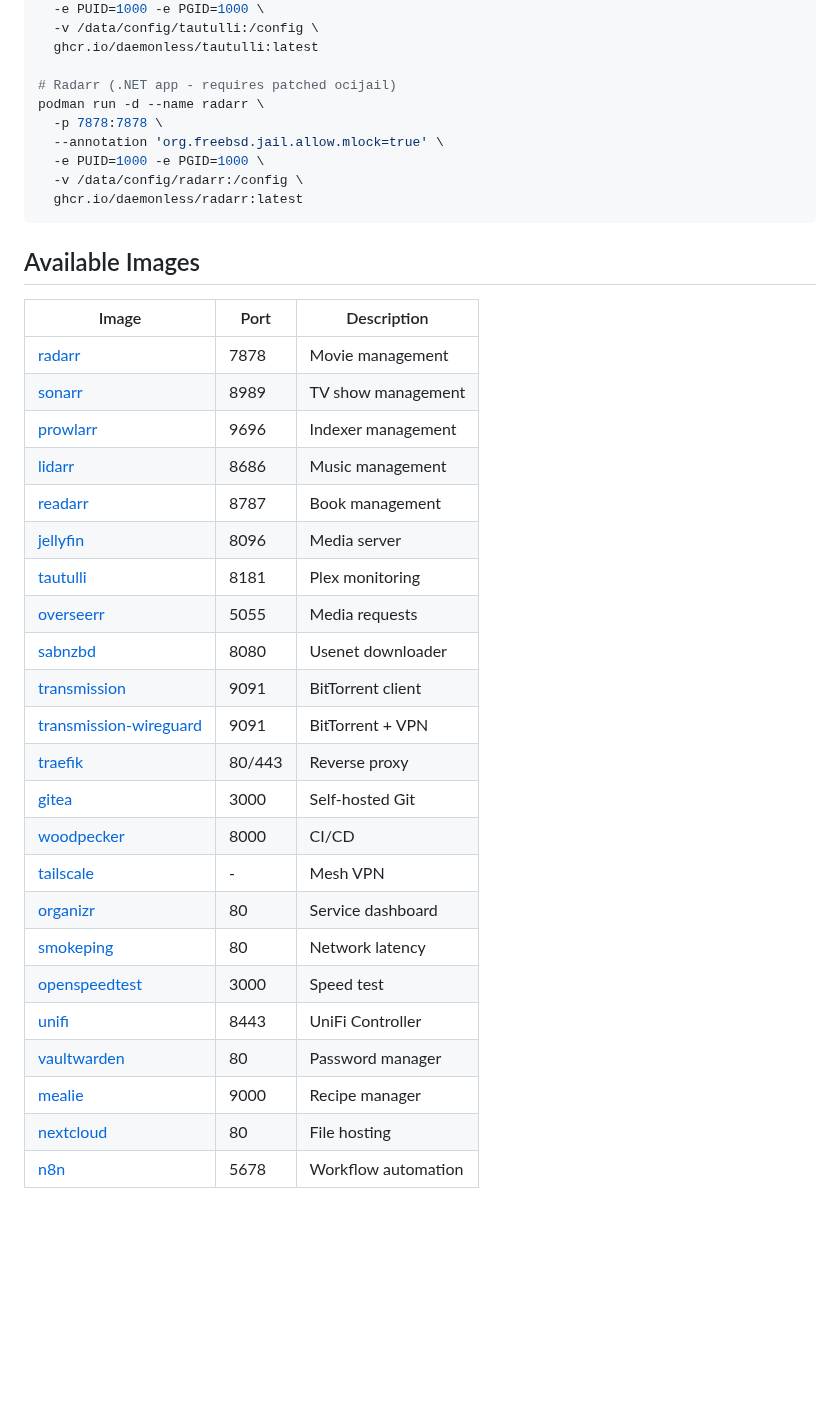
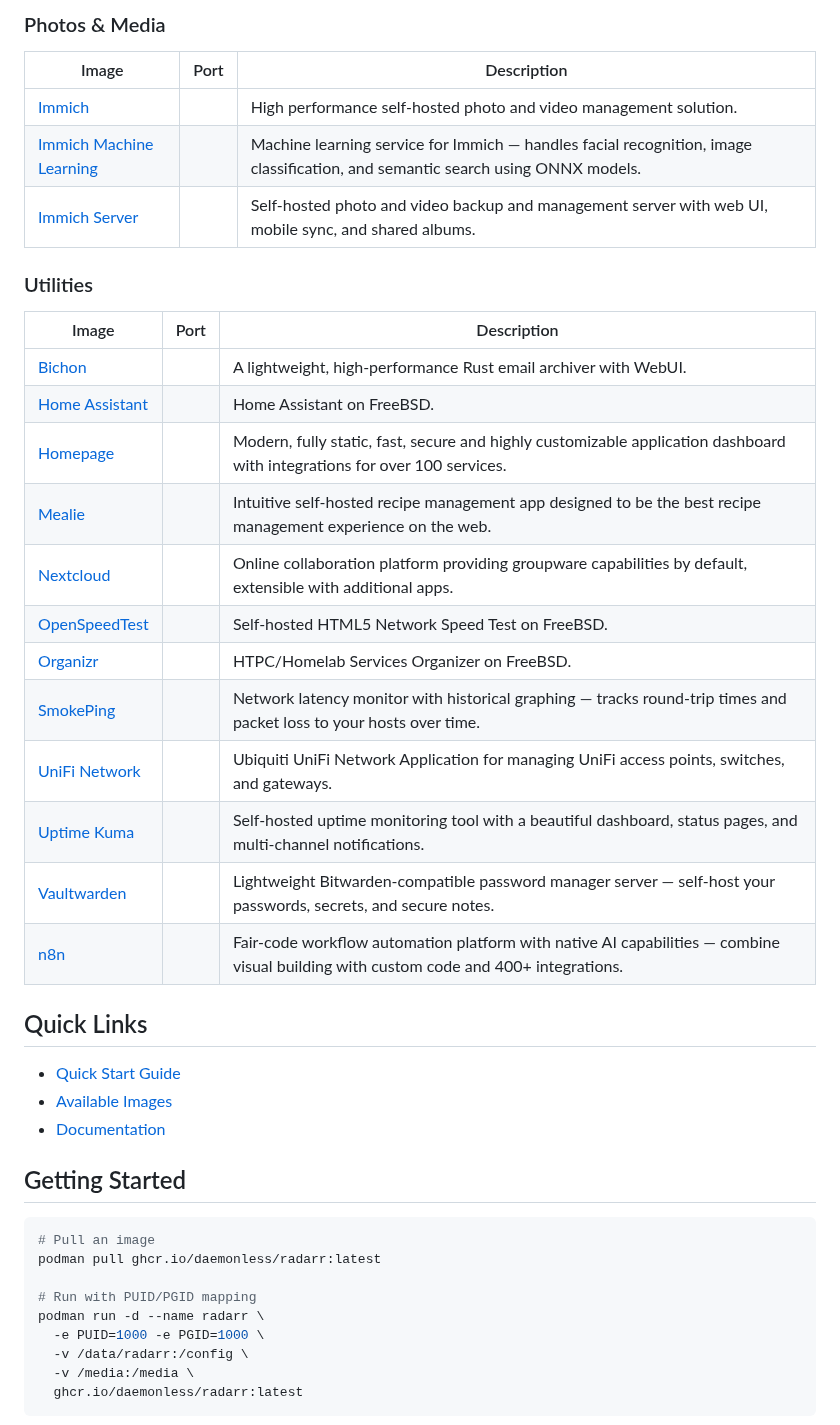
Before and after one commit to daemonless/daemonless, a Markdown page: README.md, the part around one of its changes. Rendered like a GitHub page; blank space fills up the shorter version.

Commit message:
Update Org README from daemonless-io [skip ci]

````diff
--- a/README.md
+++ b/README.md
@@ -29,41 +100,48 @@ podman run -d --name tautulli \
+### Photos & Media
+
+| Image | Port | Description |
+|-------|------|-------------|
+| [Immich](https://github.com/daemonless/immich) |  | High performance self-hosted photo and video management solution. |
+| [Immich Machine Learning](https://github.com/daemonless/immich-ml) |  | Machine learning service for Immich — handles facial recognition, image classification, and semantic search using ONNX models. |
+| [Immich Server](https://github.com/daemonless/immich-server) |  | Self-hosted photo and video backup and management server with web UI, mobile sync, and shared albums. |
+
+
+### Utilities
+
+| Image | Port | Description |
+|-------|------|-------------|
+| [Bichon](https://github.com/daemonless/bichon) |  | A lightweight, high-performance Rust email archiver with WebUI. |
+| [Home Assistant](https://github.com/daemonless/home-assistant) |  | Home Assistant on FreeBSD. |
+| [Homepage](https://github.com/daemonless/homepage) |  | Modern, fully static, fast, secure and highly customizable application dashboard with integrations for over 100 services. |
+| [Mealie](https://github.com/daemonless/mealie) |  | Intuitive self-hosted recipe management app designed to be the best recipe management experience on the web. |
+| [Nextcloud](https://github.com/daemonless/nextcloud) |  | Online collaboration platform providing groupware capabilities by default, extensible with additional apps. |
+| [OpenSpeedTest](https://github.com/daemonless/openspeedtest) |  | Self-hosted HTML5 Network Speed Test on FreeBSD. |
+| [Organizr](https://github.com/daemonless/organizr) |  | HTPC/Homelab Services Organizer on FreeBSD. |
+| [SmokePing](https://github.com/daemonless/smokeping) |  | Network latency monitor with historical graphing — tracks round-trip times and packet loss to your hosts over time. |
+| [UniFi Network](https://github.com/daemonless/unifi) |  | Ubiquiti UniFi Network Application for managing UniFi access points, switches, and gateways. |
+| [Uptime Kuma](https://github.com/daemonless/uptime-kuma) |  | Self-hosted uptime monitoring tool with a beautiful dashboard, status pages, and multi-channel notifications. |
+| [Vaultwarden](https://github.com/daemonless/vaultwarden) |  | Lightweight Bitwarden-compatible password manager server — self-host your passwords, secrets, and secure notes. |
+| [n8n](https://github.com/daemonless/n8n) |  | Fair-code workflow automation platform with native AI capabilities — combine visual building with custom code and 400+ integrations. |
+
+
+
+## Quick Links
+
+- [Quick Start Guide](https://daemonless.io/quick-start/)
+- [Available Images](https://daemonless.io/images/)
+- [Documentation](https://daemonless.io)
+
+## Getting Started
+
+```sh
+# Pull an image
+podman pull ghcr.io/daemonless/radarr:latest
+
+# Run with PUID/PGID mapping
+podman run -d --name radarr \
   -e PUID=1000 -e PGID=1000 \
-  -v /data/config/tautulli:/config \
-  ghcr.io/daemonless/tautulli:latest
-
-# Radarr (.NET app - requires patched ocijail)
-podman run -d --name radarr \
-  -p 7878:7878 \
-  --annotation 'org.freebsd.jail.allow.mlock=true' \
-  -e PUID=1000 -e PGID=1000 \
-  -v /data/config/radarr:/config \
+  -v /data/radarr:/config \
+  -v /media:/media \
   ghcr.io/daemonless/radarr:latest
 ```
 
-## Available Images
-
-| Image | Port | Description |
-|-------|------|-------------|
-| [radarr](https://github.com/daemonless/radarr) | 7878 | Movie management |
-| [sonarr](https://github.com/daemonless/sonarr) | 8989 | TV show management |
-| [prowlarr](https://github.com/daemonless/prowlarr) | 9696 | Indexer management |
-| [lidarr](https://github.com/daemonless/lidarr) | 8686 | Music management |
-| [readarr](https://github.com/daemonless/readarr) | 8787 | Book management |
-| [jellyfin](https://github.com/daemonless/jellyfin) | 8096 | Media server |
-| [tautulli](https://github.com/daemonless/tautulli) | 8181 | Plex monitoring |
-| [overseerr](https://github.com/daemonless/overseerr) | 5055 | Media requests |
-| [sabnzbd](https://github.com/daemonless/sabnzbd) | 8080 | Usenet downloader |
-| [transmission](https://github.com/daemonless/transmission) | 9091 | BitTorrent client |
-| [transmission-wireguard](https://github.com/daemonless/transmission-wireguard) | 9091 | BitTorrent + VPN |
-| [traefik](https://github.com/daemonless/traefik) | 80/443 | Reverse proxy |
-| [gitea](https://github.com/daemonless/gitea) | 3000 | Self-hosted Git |
-| [woodpecker](https://github.com/daemonless/woodpecker) | 8000 | CI/CD |
-| [tailscale](https://github.com/daemonless/tailscale) | - | Mesh VPN |
-| [organizr](https://github.com/daemonless/organizr) | 80 | Service dashboard |
-| [smokeping](https://github.com/daemonless/smokeping) | 80 | Network latency |
-| [openspeedtest](https://github.com/daemonless/openspeedtest) | 3000 | Speed test |
-| [unifi](https://github.com/daemonless/unifi) | 8443 | UniFi Controller |
-| [vaultwarden](https://github.com/daemonless/vaultwarden) | 80 | Password manager |
-| [mealie](https://github.com/daemonless/mealie) | 9000 | Recipe manager |
-| [nextcloud](https://github.com/daemonless/nextcloud) | 80 | File hosting |
-| [n8n](https://github.com/daemonless/n8n) | 5678 | Workflow automation |
-
````
Also changed, not shown: other parts of README.md (+90 -56 lines).
